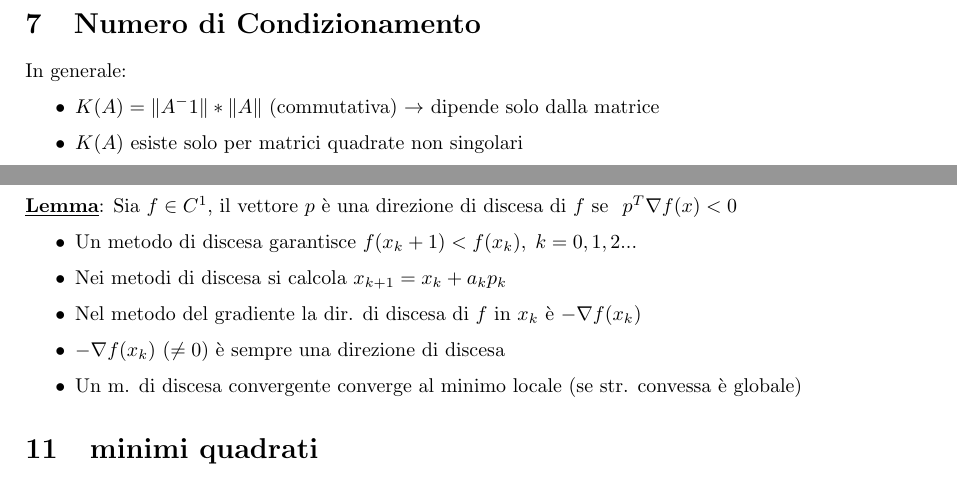
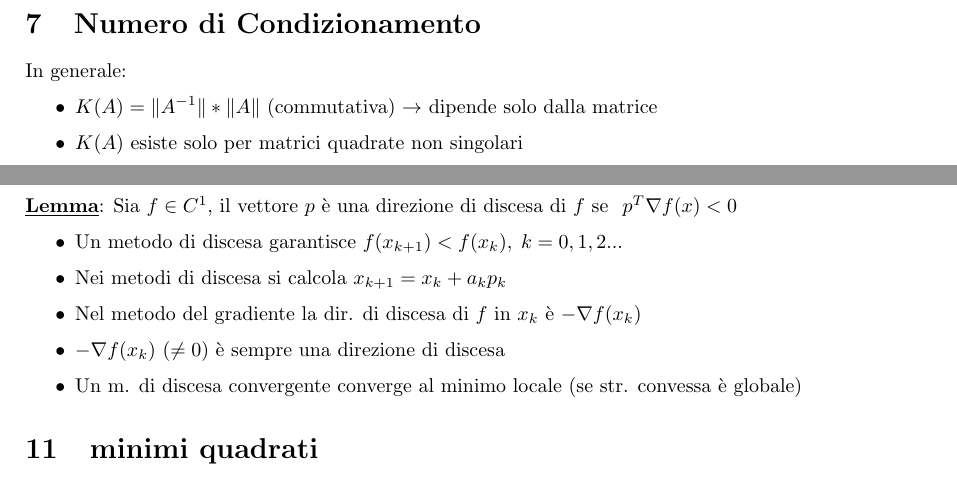
Before and after one commit to LiberaLongo/calcolo-numerico, a LaTeX document (FORMULARIO/formulario-calcolo.tex): two parts of pages 3 and 4 of 4, joined at a grey line, cut so that both start at the same text. Compiled offline with pdfLaTeX.

Commit message:
errori...

```diff
--- a/FORMULARIO/formulario-calcolo.tex
+++ b/FORMULARIO/formulario-calcolo.tex
@@ -135,7 +135,7 @@
 
 		In generale:
 		\begin{itemize}
-			\item $K(A) = \norm{A^-1} * \norm{A}$ (commutativa) $\rightarrow$ dipende solo dalla matrice
+			\item $K(A) = \norm{A^{-1}} * \norm{A}$ (commutativa) $\rightarrow$ dipende solo dalla matrice
 			\item $K(A)$ esiste solo per matrici quadrate non singolari
 			\begin{itemize}
 				\item $K(A)$ piccolo - $n^p$, $p = 0, 1, 2, 3$ $\rightarrow$ Problema ben condizionato.
@@ -241,7 +241,7 @@
 		\]
 		\underline{\textbf{Lemma}}: Sia $f \in C^1$, il vettore $p$ è una direzione di discesa di $f$ se \textbf{ $p^T \nabla f(x) < 0$ }
 		\begin{itemize}
-			\item Un metodo di discesa garantisce $f(x_k + 1) < f(x_k), \; k = 0, 1, 2 ...$
+			\item Un metodo di discesa garantisce $f(x_{k+1}) < f(x_k), \; k = 0, 1, 2 ...$
 			\item Nei metodi di discesa si calcola $x_{k+1} = x_k + a_k p_k$
 			\item Nel metodo del gradiente la dir. di discesa di $f$ in $x_k$ è $ - \nabla f(x_k)$
 			\item $ - \nabla f(x_k)$ ($\neq 0$) è sempre una direzione di discesa
```
Also changed, not shown: FORMULARIO/formulario-calcolo.pdf.
